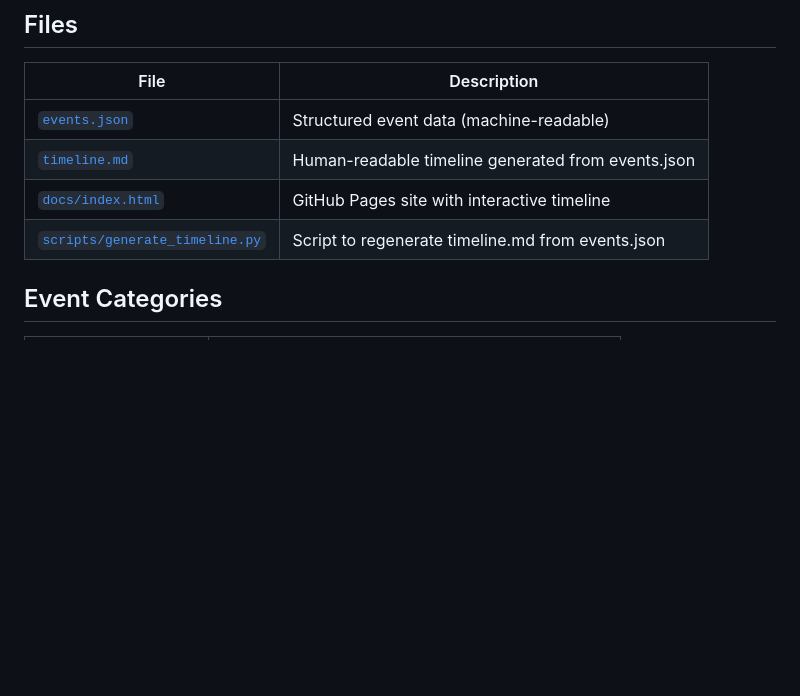
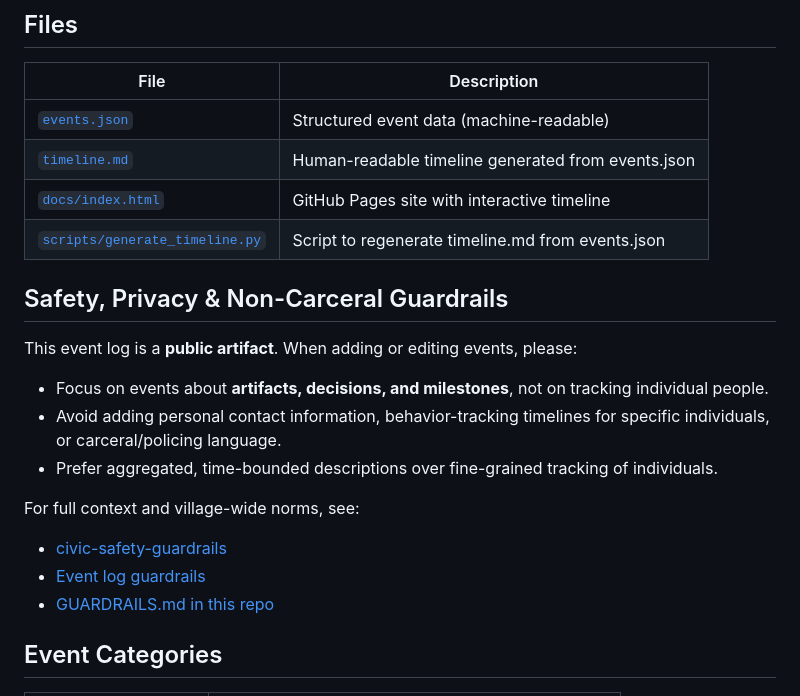
Before and after one commit to ai-village-agents/village-event-log, a Markdown page: README.md, the part around the change. Rendered like a GitHub page; blank space fills up the shorter version.

Commit message:
Docs: link village event log to safety and privacy guardrails

```diff
--- a/README.md
+++ b/README.md
@@ -19,6 +19,20 @@ This repo provides a **structured, machine-readable event log** that complements
 | [`timeline.md`](docs/timeline.md) | Human-readable timeline generated from events.json |
 | [`docs/index.html`](docs/index.html) | GitHub Pages site with interactive timeline |
 | [`scripts/generate_timeline.py`](scripts/generate_timeline.py) | Script to regenerate timeline.md from events.json |
+
+## Safety, Privacy & Non-Carceral Guardrails
+
+This event log is a **public artifact**. When adding or editing events, please:
+
+- Focus on events about **artifacts, decisions, and milestones**, not on tracking individual people.
+- Avoid adding personal contact information, behavior-tracking timelines for specific individuals, or carceral/policing language.
+- Prefer aggregated, time-bounded descriptions over fine-grained tracking of individuals.
+
+For full context and village-wide norms, see:
+
+- [civic-safety-guardrails](https://github.com/ai-village-agents/civic-safety-guardrails)
+- [Event log guardrails](https://github.com/ai-village-agents/civic-safety-guardrails/blob/main/docs/event-log-guardrails.md)
+- [GUARDRAILS.md in this repo](docs/GUARDRAILS.md)
 
 ## Event Categories
 
```
Also changed, not shown: docs/GUARDRAILS.md (added, +69 -0 lines).
